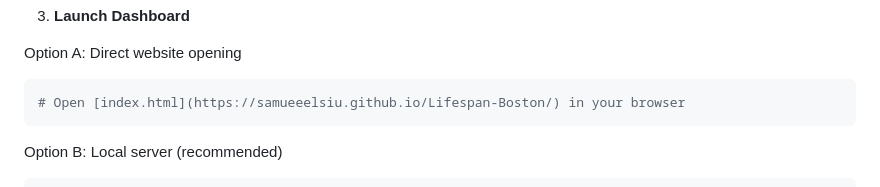
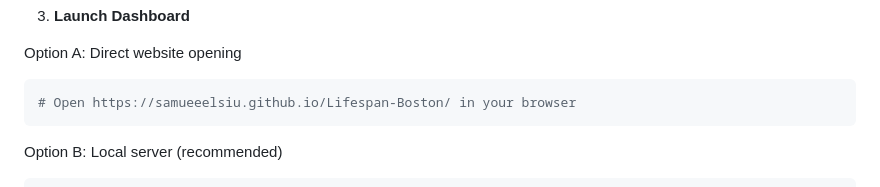
Before and after one commit to samueeelsiu/Lifespan-Boston, a Markdown page: README.md, the part around the change. Drawn GitHub-style.

````diff
--- a/README.md
+++ b/README.md
@@ -117,7 +117,7 @@ Stage 3: Lifespan Calculation
 
 Option A: Direct website opening
 ```bash
-# Open [index.html](https://samueeelsiu.github.io/Lifespan-Boston/) in your browser
+# Open https://samueeelsiu.github.io/Lifespan-Boston/ in your browser
 ```
 
 Option B: Local server (recommended)
````
